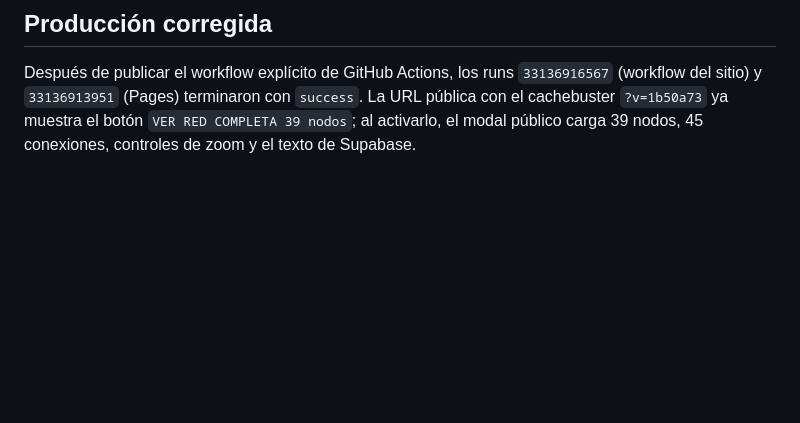
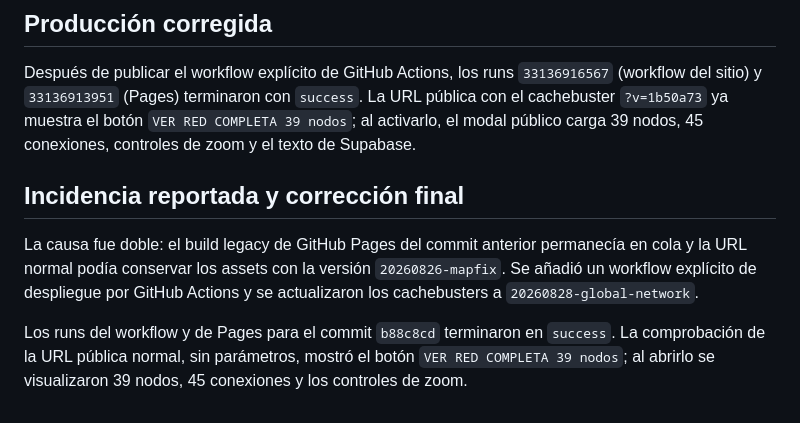
Before and after one commit to alejagoguti-cpu/Modelamiento_dinamico__, a Markdown page: qa/global-network-browser-check.md, the part around the change. Rendered like a GitHub page; blank space fills up the shorter version.

Commit message:
Documentar correccion de despliegue

```diff
--- a/qa/global-network-browser-check.md
+++ b/qa/global-network-browser-check.md
@@ -46,3 +46,9 @@ El commit `47583eb` fue enviado correctamente a `origin/main`. La URL pública c
 ## Producción corregida
 
 Después de publicar el workflow explícito de GitHub Actions, los runs `33136916567` (workflow del sitio) y `33136913951` (Pages) terminaron con `success`. La URL pública con el cachebuster `?v=1b50a73` ya muestra el botón `VER RED COMPLETA 39 nodos`; al activarlo, el modal público carga 39 nodos, 45 conexiones, controles de zoom y el texto de Supabase.
+
+## Incidencia reportada y corrección final
+
+La causa fue doble: el build legacy de GitHub Pages del commit anterior permanecía en cola y la URL normal podía conservar los assets con la versión `20260826-mapfix`. Se añadió un workflow explícito de despliegue por GitHub Actions y se actualizaron los cachebusters a `20260828-global-network`.
+
+Los runs del workflow y de Pages para el commit `b88c8cd` terminaron en `success`. La comprobación de la URL pública normal, sin parámetros, mostró el botón `VER RED COMPLETA 39 nodos`; al abrirlo se visualizaron 39 nodos, 45 conexiones y los controles de zoom.
```
